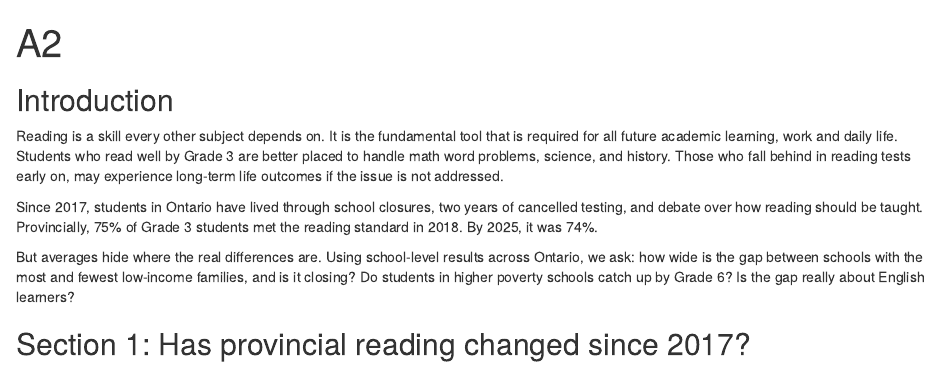
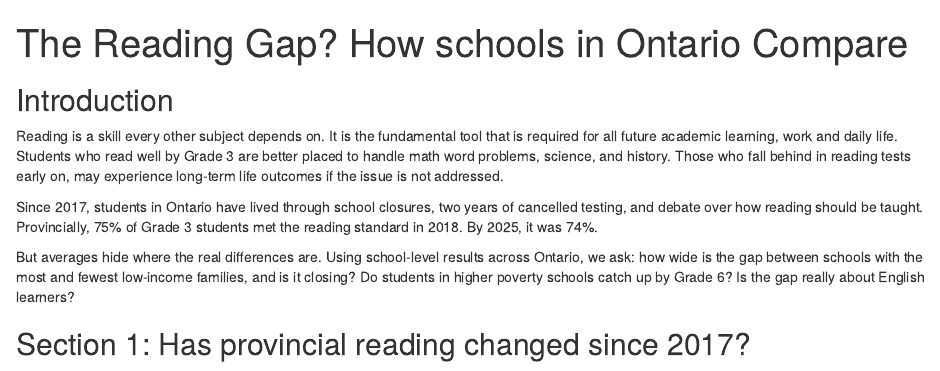
Before and after one commit to islacheong/STA313-asm2, an R Markdown document (callon-sections.Rmd): the page in a window 1100 px wide, from its top. Rendered offline with R 4.5, knitr and Pandoc, with nearby package versions; some code elsewhere in the file could not run offline.

Commit message:
changed title

```diff
--- a/callon-sections.Rmd
+++ b/callon-sections.Rmd
@@ -1,5 +1,5 @@
 ---
-title: "A2"
+title: "The Reading Gap? How schools in Ontario Compare"
 output: html_document
 ---
 
```
